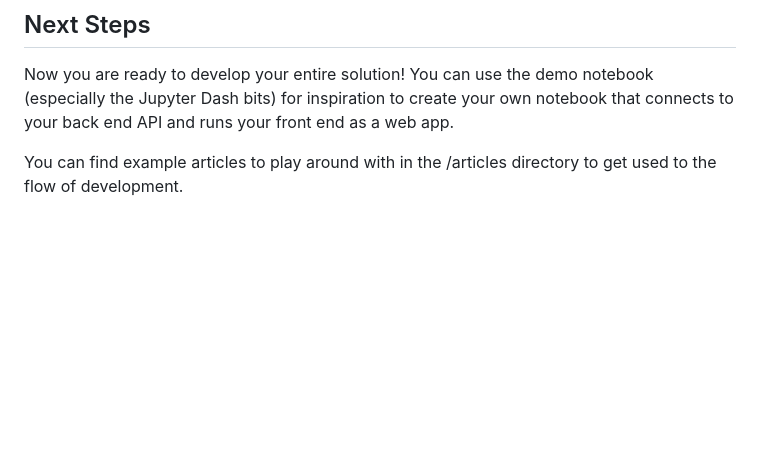
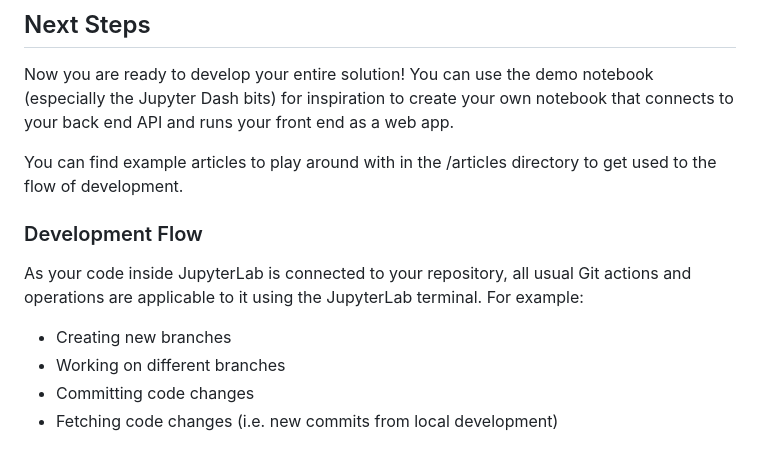
Before and after one commit to was111607/sample-gcp-nlp-flask, a Markdown page: frontend_notebook/README.md, the part around the change printed below. GitHub-like rendering; blank space fills up the shorter version.

```diff
--- a/frontend_notebook/README.md
+++ b/frontend_notebook/README.md
@@ -51,3 +66,11 @@ You should see the repo cloned into the navigator on the left side of the page u
 Now you are ready to develop your entire solution! You can use the demo notebook (especially the Jupyter Dash bits) for inspiration to create your own notebook that connects to your back end API and runs your front end as a web app.
 
 You can find example articles to play around with in the /articles directory to get used to the flow of development.
+
+### Development Flow
+As your code inside JupyterLab is connected to your repository, all usual Git actions and operations are applicable to it using the JupyterLab terminal. For example:
+
+* Creating new branches
+* Working on different branches
+* Committing code changes
+* Fetching code changes (i.e. new commits from local development)
```
Also changed, not shown: other parts of frontend_notebook/README.md (+19 -4 lines), docs/new-jupyterlab-view.png (added), docs/vertex-ai-nav.png (added), docs/vertex-ai-view.png (added).
